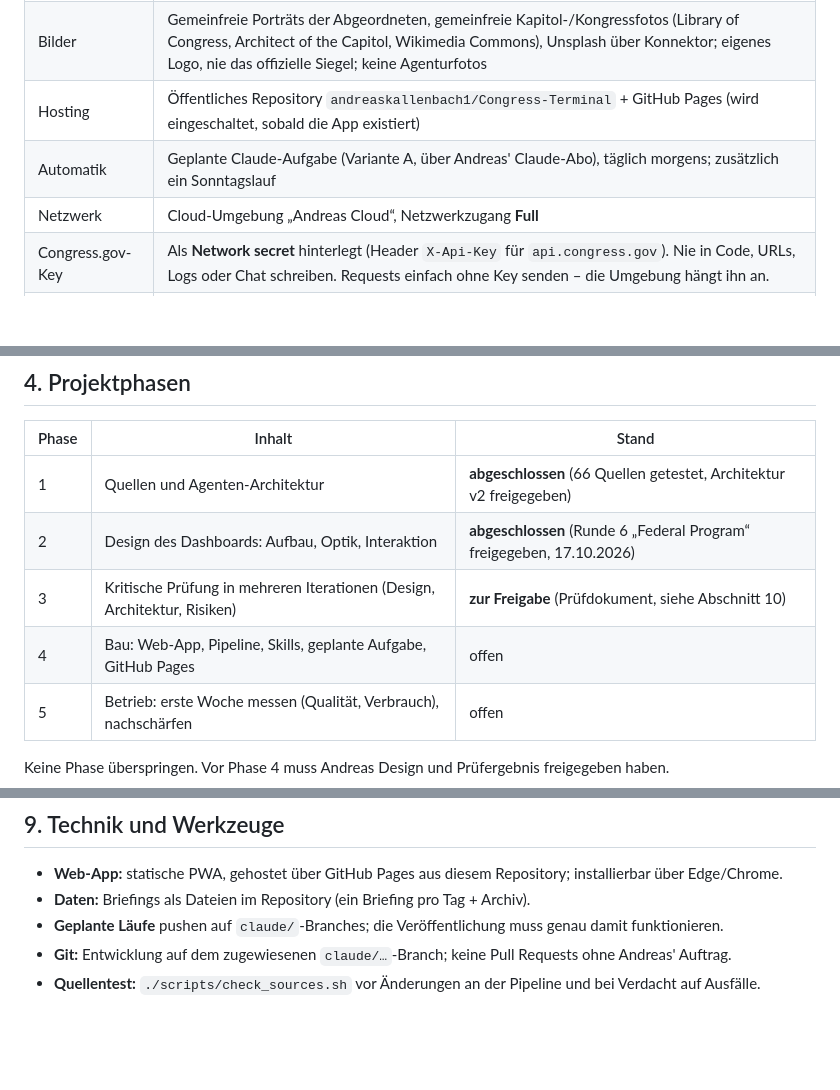
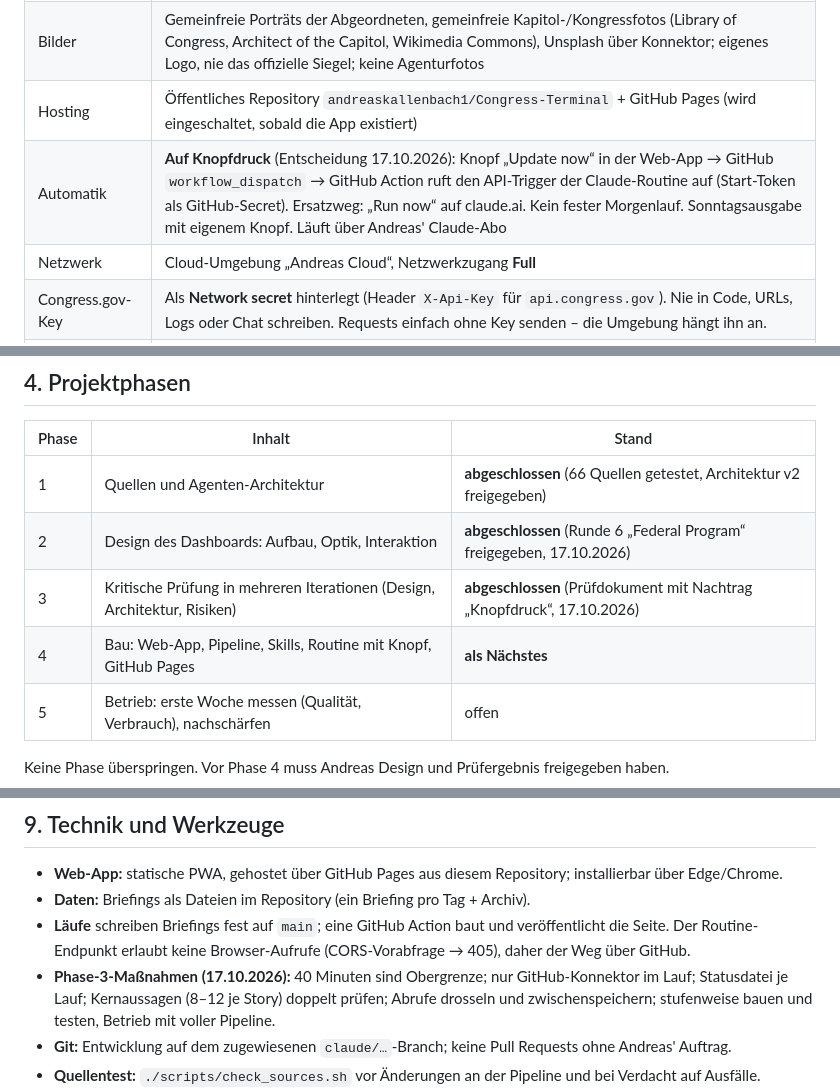
Before and after one commit to andreaskallenbach1/Congress-Terminal, a Markdown page: CLAUDE.md, 3 parts joined by grey strips. Rendered like a GitHub page; blank space fills up the shorter version.

Commit message:
CLAUDE.md: on-demand update button replaces scheduled morning run; phase 3 decisions
Co-Authored-By: Claude Opus 5.5 <noreply@anthropic.com>
Claude-Session: https://claude.ai/code/session_0122ebZXn46M1Lge32hfUZGr

```diff
--- a/CLAUDE.md
+++ b/CLAUDE.md
@@ -39,7 +39,7 @@ Morgen automatisch eine Pipeline aus Agenten und Gegenagenten.
 | Textumfang | Jede Story ausführlich, ca. 500–800 Wörter (Andreas' Entscheidung vom 17.10.2026) |
 | Bilder | Gemeinfreie Porträts der Abgeordneten, gemeinfreie Kapitol-/Kongressfotos (Library of Congress, Architect of the Capitol, Wikimedia Commons), Unsplash über Konnektor; eigenes Logo, nie das offizielle Siegel; keine Agenturfotos |
 | Hosting | Öffentliches Repository `andreaskallenbach1/Congress-Terminal` + GitHub Pages (wird eingeschaltet, sobald die App existiert) |
-| Automatik | Geplante Claude-Aufgabe (Variante A, über Andreas' Claude-Abo), täglich morgens; zusätzlich ein Sonntagslauf |
+| Automatik | **Auf Knopfdruck** (Entscheidung 17.10.2026): Knopf „Update now“ in der Web-App → GitHub `workflow_dispatch` → GitHub Action ruft den API-Trigger der Claude-Routine auf (Start-Token als GitHub-Secret). Ersatzweg: „Run now“ auf claude.ai. Kein fester Morgenlauf. Sonntagsausgabe mit eigenem Knopf. Läuft über Andreas' Claude-Abo |
 | Netzwerk | Cloud-Umgebung „Andreas Cloud“, Netzwerkzugang **Full** |
 | Congress.gov-Key | Als **Network secret** hinterlegt (Header `X-Api-Key` für `api.congress.gov`). Nie in Code, URLs, Logs oder Chat schreiben. Requests einfach ohne Key senden – die Umgebung hängt ihn an. |
 | Inhaltssprache | Englisch |
@@ -53,8 +53,8 @@ Morgen automatisch eine Pipeline aus Agenten und Gegenagenten.
 |---|---|---|
 | 1 | Quellen und Agenten-Architektur | **abgeschlossen** (66 Quellen getestet, Architektur v2 freigegeben) |
 | 2 | Design des Dashboards: Aufbau, Optik, Interaktion | **abgeschlossen** (Runde 6 „Federal Program“ freigegeben, 17.10.2026) |
-| 3 | Kritische Prüfung in mehreren Iterationen (Design, Architektur, Risiken) | **zur Freigabe** (Prüfdokument, siehe Abschnitt 10) |
-| 4 | Bau: Web-App, Pipeline, Skills, geplante Aufgabe, GitHub Pages | offen |
+| 3 | Kritische Prüfung in mehreren Iterationen (Design, Architektur, Risiken) | **abgeschlossen** (Prüfdokument mit Nachtrag „Knopfdruck“, 17.10.2026) |
+| 4 | Bau: Web-App, Pipeline, Skills, Routine mit Knopf, GitHub Pages | **als Nächstes** |
 | 5 | Betrieb: erste Woche messen (Qualität, Verbrauch), nachschärfen | offen |
 
 Keine Phase überspringen. Vor Phase 4 muss Andreas Design und Prüfergebnis freigegeben haben.
@@ -199,7 +199,8 @@ Gewicht Kern/Neben, Herkunft „Code“ bei harten Fakten). Das genaue Schema wi
 
 - **Web-App:** statische PWA, gehostet über GitHub Pages aus diesem Repository; installierbar über Edge/Chrome.
 - **Daten:** Briefings als Dateien im Repository (ein Briefing pro Tag + Archiv).
-- **Geplante Läufe** pushen auf `claude/`-Branches; die Veröffentlichung muss genau damit funktionieren.
+- **Läufe** schreiben Briefings fest auf `main`; eine GitHub Action baut und veröffentlicht die Seite. Der Routine-Endpunkt erlaubt keine Browser-Aufrufe (CORS-Vorabfrage → 405), daher der Weg über GitHub.
+- **Phase-3-Maßnahmen (17.10.2026):** 40 Minuten sind Obergrenze; nur GitHub-Konnektor im Lauf; Statusdatei je Lauf; Kernaussagen (8–12 je Story) doppelt prüfen; Abrufe drosseln und zwischenspeichern; stufenweise bauen und testen, Betrieb mit voller Pipeline.
 - **Git:** Entwicklung auf dem zugewiesenen `claude/…`-Branch; keine Pull Requests ohne Andreas' Auftrag.
 - **Quellentest:** `./scripts/check_sources.sh` vor Änderungen an der Pipeline und bei Verdacht auf Ausfälle.
 - **Design-Skills im Repository** (`.claude/skills/`, geprüft, Lizenzen beigelegt): `impeccable` (Apache-2.0, Design-Prozess und Detektor gegen KI-Standardoptik), `frontend-design` (Anthropic), `ui-ux-pro-max` (MIT, Paletten- und Schriftdatenbank). Produktwahrheit für das Design: `PRODUCT.md`.
```
Also changed, not shown: other parts of CLAUDE.md (+0 -1 lines).
